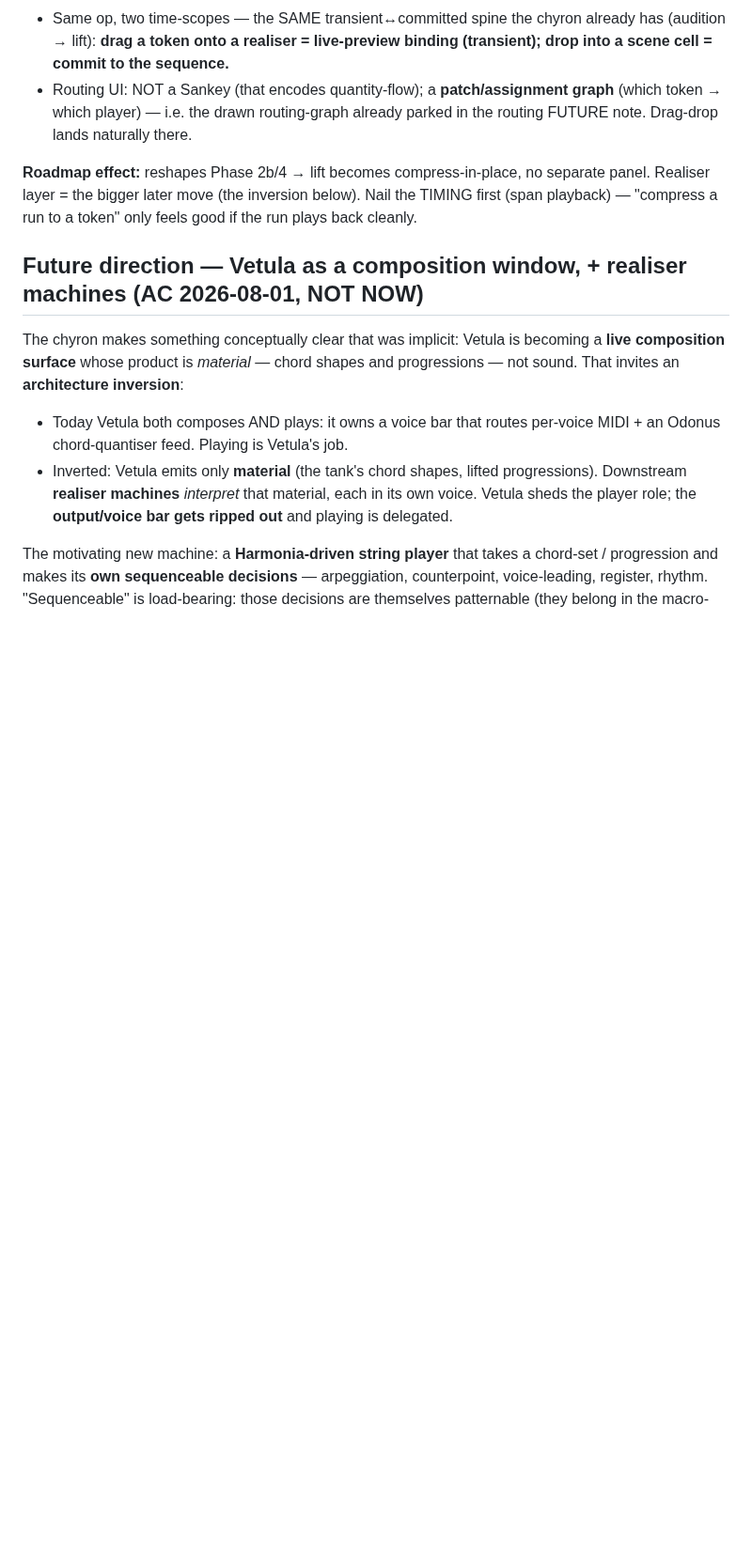
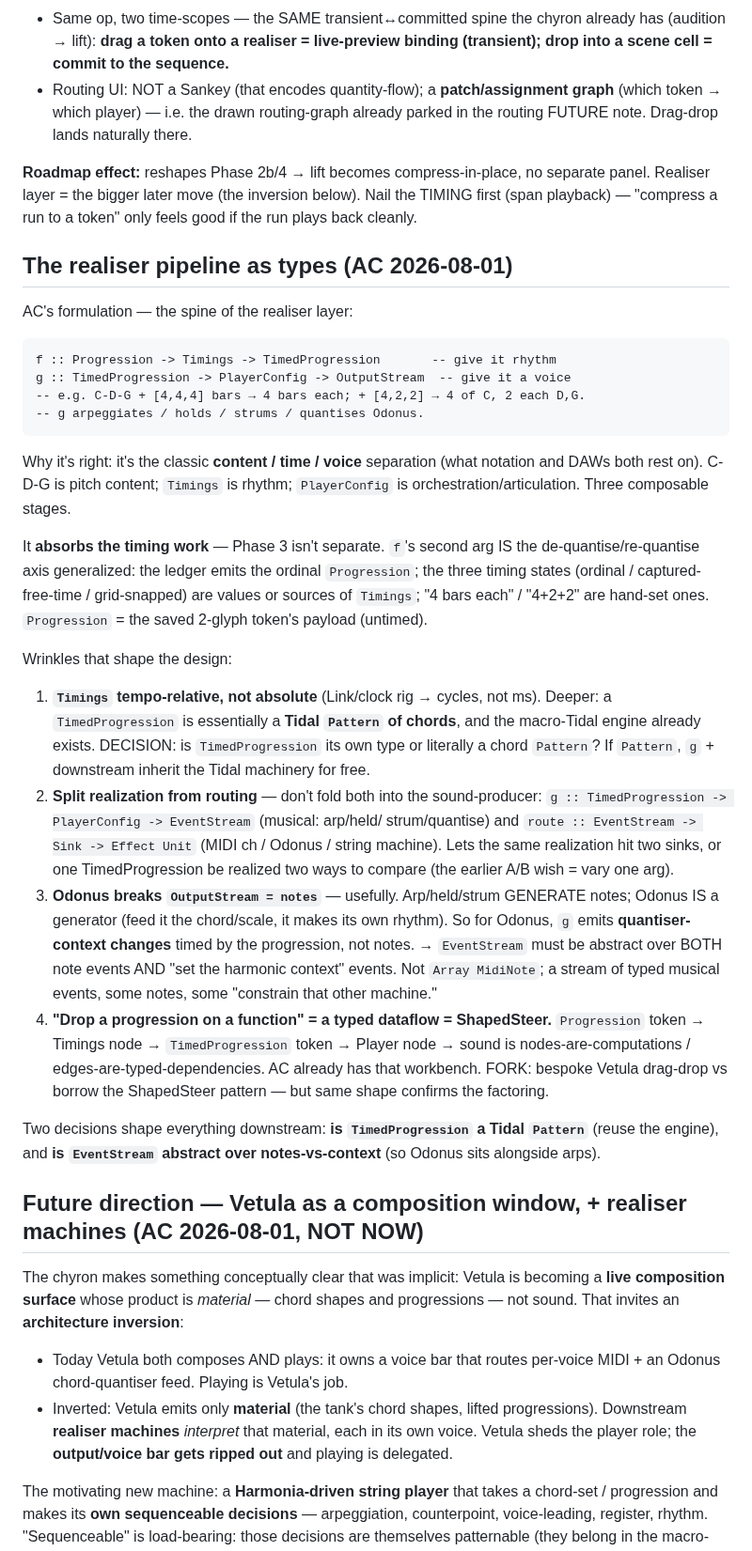
Before and after one commit to afcondon/triggerfish, a Markdown page: docs/DESIGN-vetula-chyron-redesign.md, the part around the change. Shown at 94% size. Rendered like a GitHub page; blank space fills up the shorter version.

Commit message:
docs(vetula): the realiser pipeline as types (f: Progression->Timings->Timed; g: ->PlayerConfig->Stream)
AC's factoring — content/time/voice separation. f absorbs the timing work
(Timings = the de-quantise/re-quantise axis generalized). Wrinkles captured:
Timings tempo-relative (TimedProgression ~ a Tidal Pattern of chords → reuse the
engine?); split realization (PlayerConfig) from routing (Sink); Odonus emits
harmonic-context changes not notes → EventStream must be abstract over
notes-vs-context; the drag-a-token-onto-a-function UI is a typed dataflow =
ShapedSteer's shape.

Co-Authored-By: Claude Opus 4.8 <noreply@anthropic.com>
Claude-Session: https://claude.ai/code/session_019L73VToDb8daA1okt35M6g

````diff
--- a/docs/DESIGN-vetula-chyron-redesign.md
+++ b/docs/DESIGN-vetula-chyron-redesign.md
@@ -269,6 +269,55 @@ separate panel. Realiser layer = the bigger later move (the inversion below).
 Nail the TIMING first (span playback) — "compress a run to a token" only feels
 good if the run plays back cleanly.
 
+## The realiser pipeline as types (AC 2026-08-01)
+
+AC's formulation — the spine of the realiser layer:
+
+```purescript
+f :: Progression -> Timings -> TimedProgression       -- give it rhythm
+g :: TimedProgression -> PlayerConfig -> OutputStream  -- give it a voice
+-- e.g. C-D-G + [4,4,4] bars → 4 bars each; + [4,2,2] → 4 of C, 2 each D,G.
+-- g arpeggiates / holds / strums / quantises Odonus.
+```
+
+Why it's right: it's the classic **content / time / voice** separation (what
+notation and DAWs both rest on). C-D-G is pitch content; `Timings` is rhythm;
+`PlayerConfig` is orchestration/articulation. Three composable stages.
+
+It **absorbs the timing work** — Phase 3 isn't separate. `f`'s second arg IS the
+de-quantise/re-quantise axis generalized: the ledger emits the ordinal
+`Progression`; the three timing states (ordinal / captured-free-time /
+grid-snapped) are values or sources of `Timings`; "4 bars each" / "4+2+2" are
+hand-set ones. `Progression` = the saved 2-glyph token's payload (untimed).
+
+Wrinkles that shape the design:
+1. **`Timings` tempo-relative, not absolute** (Link/clock rig → cycles, not ms).
+   Deeper: a `TimedProgression` is essentially a **Tidal `Pattern` of chords**,
+   and the macro-Tidal engine already exists. DECISION: is `TimedProgression`
+   its own type or literally a chord `Pattern`? If `Pattern`, `g` + downstream
+   inherit the Tidal machinery for free.
+2. **Split realization from routing** — don't fold both into the sound-producer:
+   `g :: TimedProgression -> PlayerConfig -> EventStream` (musical: arp/held/
+   strum/quantise) and `route :: EventStream -> Sink -> Effect Unit` (MIDI ch /
+   Odonus / string machine). Lets the same realization hit two sinks, or one
+   TimedProgression be realized two ways to compare (the earlier A/B wish = vary
+   one arg).
+3. **Odonus breaks `OutputStream = notes`** — usefully. Arp/held/strum GENERATE
+   notes; Odonus IS a generator (feed it the chord/scale, it makes its own
+   rhythm). So for Odonus, `g` emits **quantiser-context changes** timed by the
+   progression, not notes. → `EventStream` must be abstract over BOTH note events
+   AND "set the harmonic context" events. Not `Array MidiNote`; a stream of typed
+   musical events, some notes, some "constrain that other machine."
+4. **"Drop a progression on a function" = a typed dataflow = ShapedSteer.**
+   `Progression` token → Timings node → `TimedProgression` token → Player node →
+   sound is nodes-are-computations / edges-are-typed-dependencies. AC already has
+   that workbench. FORK: bespoke Vetula drag-drop vs borrow the ShapedSteer
+   pattern — but same shape confirms the factoring.
+
+Two decisions shape everything downstream: **is `TimedProgression` a Tidal
+`Pattern`** (reuse the engine), and **is `EventStream` abstract over
+notes-vs-context** (so Odonus sits alongside arps).
+
 ## Future direction — Vetula as a composition window, + realiser machines (AC 2026-08-01, NOT NOW)
 
 The chyron makes something conceptually clear that was implicit: Vetula is
````
